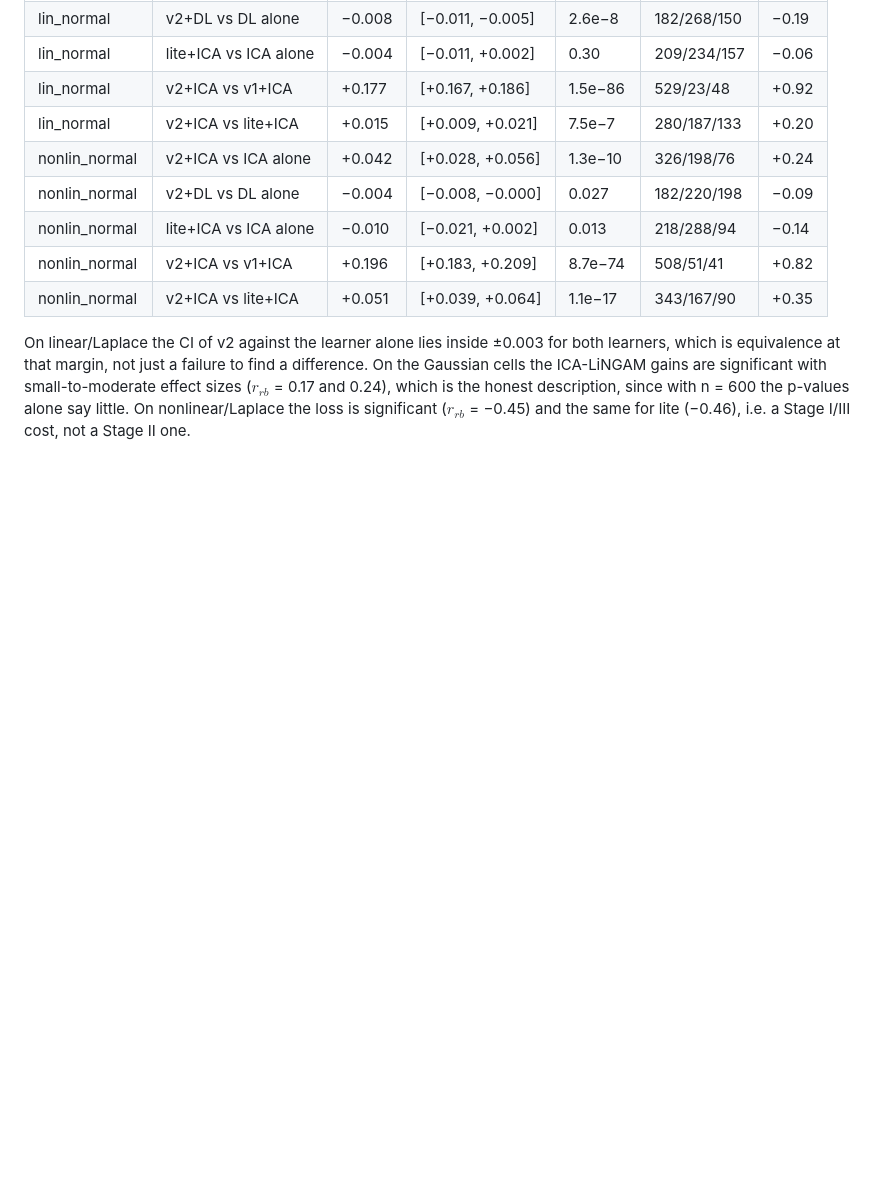
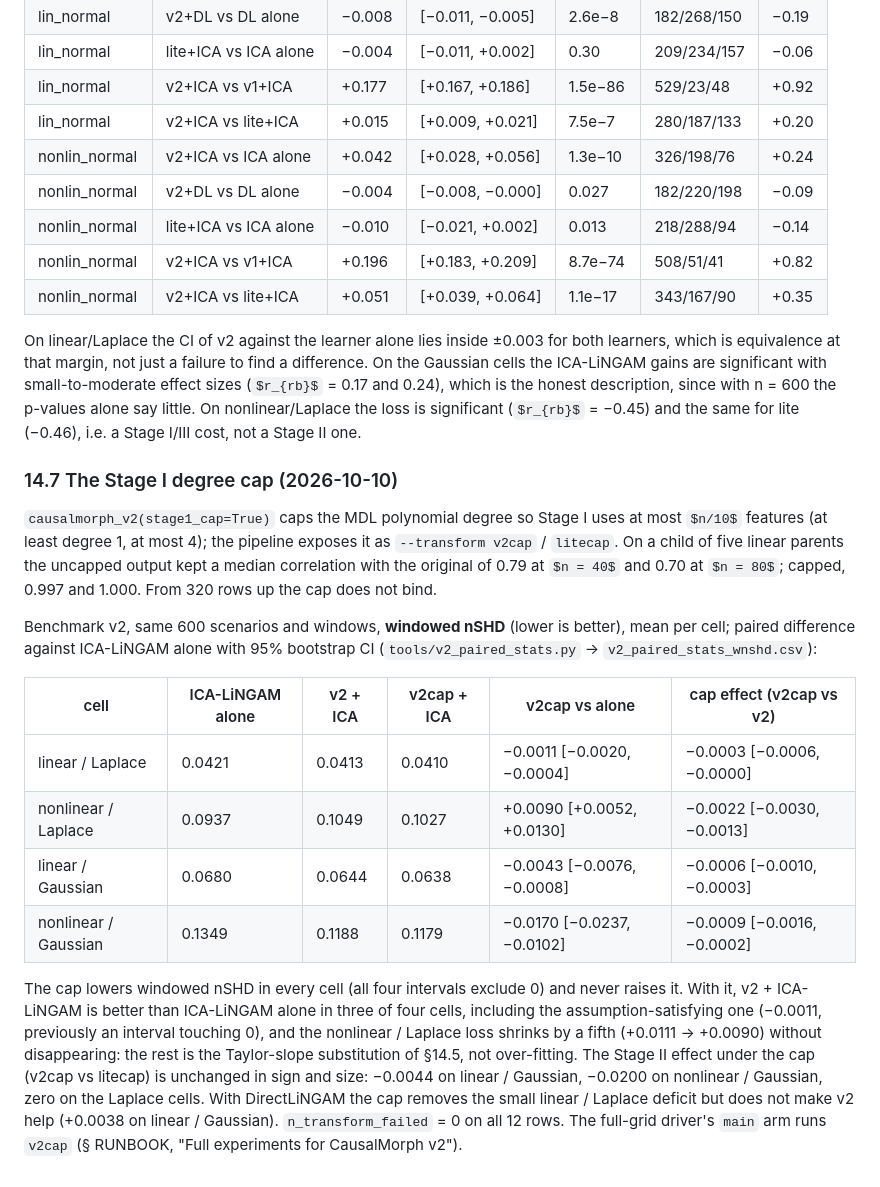
Before and after one commit to MarSH-Up/fullflow-causalmorph, a Markdown page: docs/2026-10-06_improvement_plan.md, the part around the change. Rendered like a GitHub page; some formulas as TeX source; blank space fills up the shorter version.

Commit message:
docs: §14.7 Stage I degree cap results (windowed nSHD, 600 paired scenarios per cell)

```diff
--- a/docs/2026-10-06_improvement_plan.md
+++ b/docs/2026-10-06_improvement_plan.md
@@ -1190,3 +1190,36 @@ with small-to-moderate effect sizes ($r_{rb}$ = 0.17 and 0.24), which is the
 honest description, since with n = 600 the p-values alone say little. On
 nonlinear/Laplace the loss is significant ($r_{rb}$ = −0.45) and the same for
 lite (−0.46), i.e. a Stage I/III cost, not a Stage II one.
+
+### 14.7 The Stage I degree cap (2026-10-10)
+
+`causalmorph_v2(stage1_cap=True)` caps the MDL polynomial degree so Stage I
+uses at most $n/10$ features (at least degree 1, at most 4); the pipeline
+exposes it as `--transform v2cap` / `litecap`. On a child of five linear
+parents the uncapped output kept a median correlation with the original of
+0.79 at $n = 40$ and 0.70 at $n = 80$; capped, 0.997 and 1.000. From 320 rows
+up the cap does not bind.
+
+Benchmark v2, same 600 scenarios and windows, **windowed nSHD** (lower is
+better), mean per cell; paired difference against ICA-LiNGAM alone with 95%
+bootstrap CI (`tools/v2_paired_stats.py` → `v2_paired_stats_wnshd.csv`):
+
+| cell | ICA-LiNGAM alone | v2 + ICA | v2cap + ICA | v2cap vs alone | cap effect (v2cap vs v2) |
+|---|---|---|---|---|---|
+| linear / Laplace | 0.0421 | 0.0413 | 0.0410 | −0.0011 [−0.0020, −0.0004] | −0.0003 [−0.0006, −0.0000] |
+| nonlinear / Laplace | 0.0937 | 0.1049 | 0.1027 | +0.0090 [+0.0052, +0.0130] | −0.0022 [−0.0030, −0.0013] |
+| linear / Gaussian | 0.0680 | 0.0644 | 0.0638 | −0.0043 [−0.0076, −0.0008] | −0.0006 [−0.0010, −0.0003] |
+| nonlinear / Gaussian | 0.1349 | 0.1188 | 0.1179 | −0.0170 [−0.0237, −0.0102] | −0.0009 [−0.0016, −0.0002] |
+
+The cap lowers windowed nSHD in every cell (all four intervals exclude 0)
+and never raises it. With it, v2 + ICA-LiNGAM is better than ICA-LiNGAM
+alone in three of four cells, including the assumption-satisfying one
+(−0.0011, previously an interval touching 0), and the nonlinear / Laplace
+loss shrinks by a fifth (+0.0111 → +0.0090) without disappearing: the rest
+is the Taylor-slope substitution of §14.5, not over-fitting. The Stage II
+effect under the cap (v2cap vs litecap) is unchanged in sign and size:
+−0.0044 on linear / Gaussian, −0.0200 on nonlinear / Gaussian, zero on the
+Laplace cells. With DirectLiNGAM the cap removes the small linear / Laplace
+deficit but does not make v2 help (+0.0038 on linear / Gaussian).
+`n_transform_failed` = 0 on all 12 rows. The full-grid driver's `main` arm
+runs `v2cap` (§ RUNBOOK, "Full experiments for CausalMorph v2").
```
